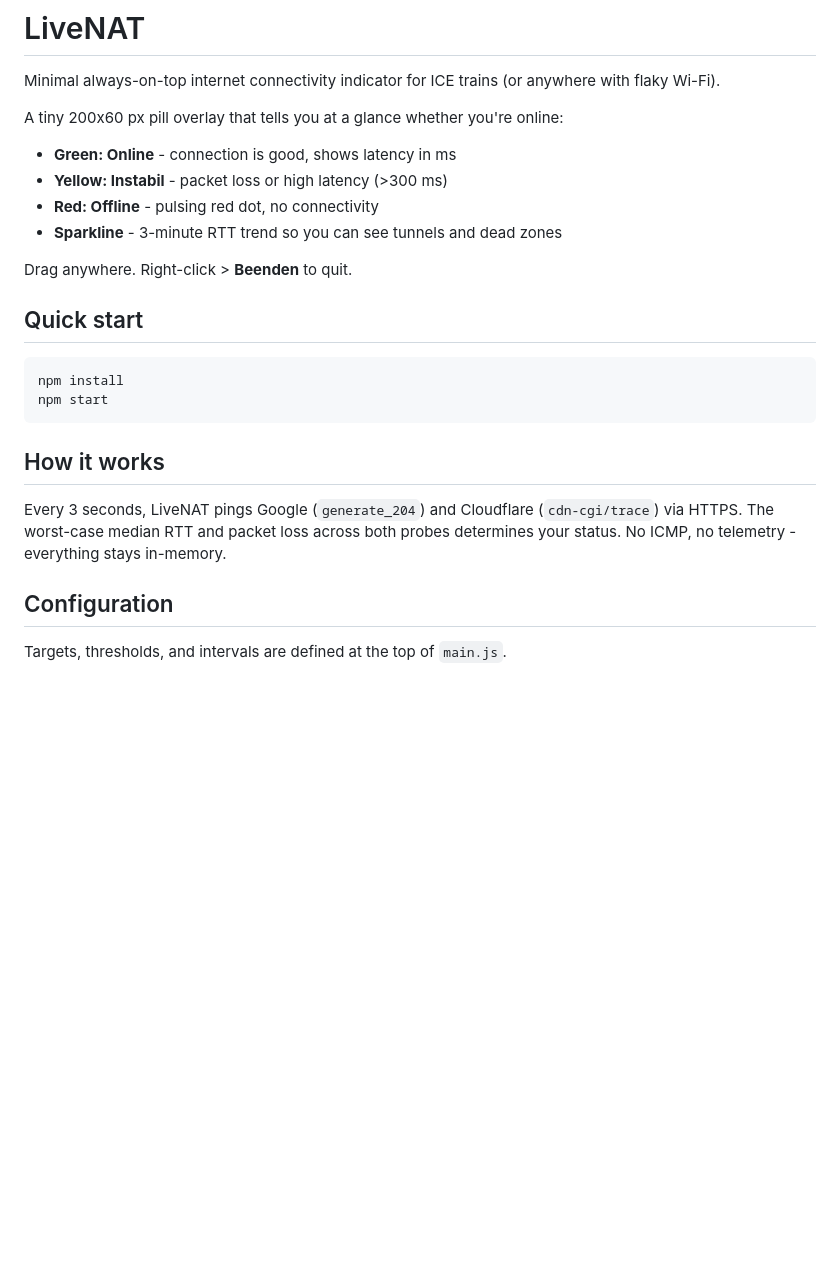
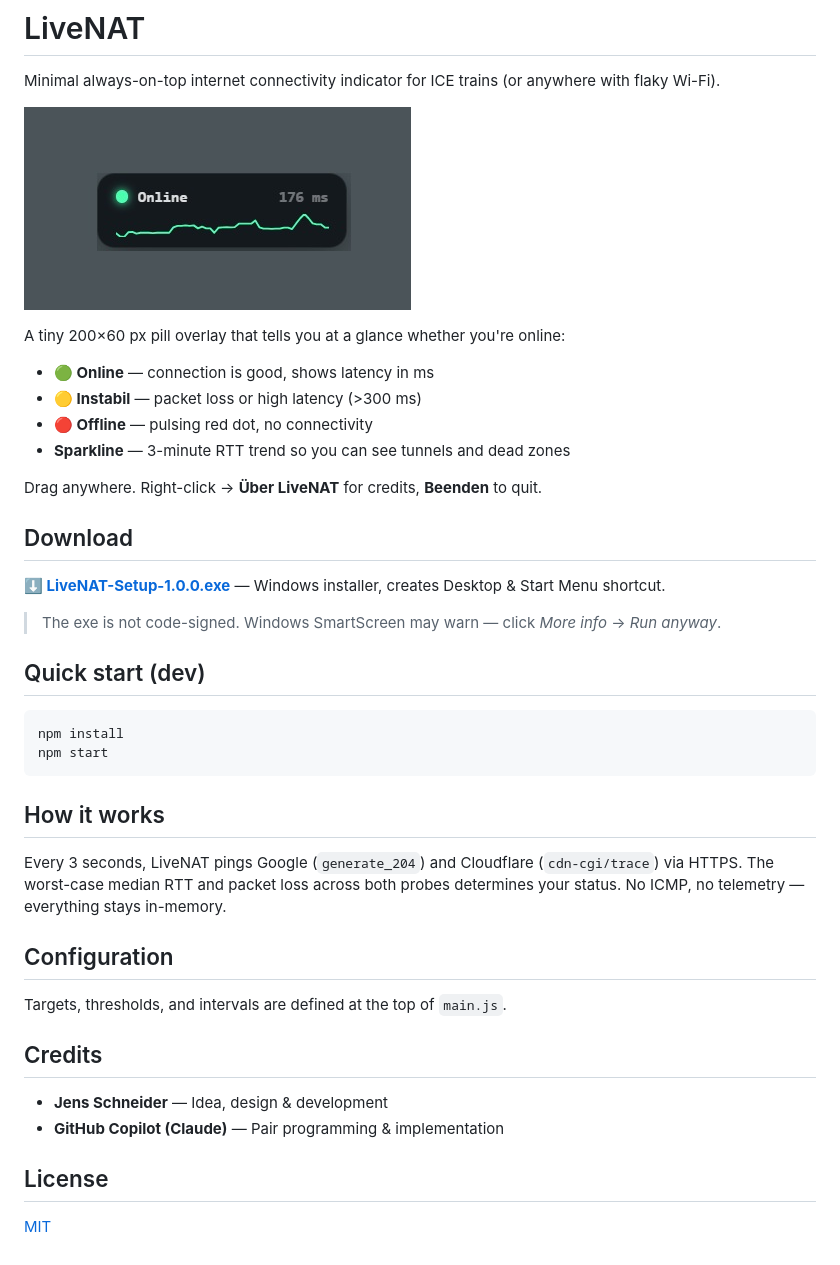
Before and after one commit to jenssgb/LiveNAT, a Markdown page: README.md, the part around the change. Rendered like a GitHub page; pictures changed too: build/screenshot.jpg (added); blank space fills up the shorter version.

````diff
--- a/README.md
+++ b/README.md
@@ -2,16 +2,24 @@
 
 Minimal always-on-top internet connectivity indicator for ICE trains (or anywhere with flaky Wi-Fi).
 
-A tiny 200x60 px pill overlay that tells you at a glance whether you're online:
+![LiveNAT Screenshot](build/screenshot.jpg)
 
-- **Green: Online** - connection is good, shows latency in ms
-- **Yellow: Instabil** - packet loss or high latency (>300 ms)
-- **Red: Offline** - pulsing red dot, no connectivity
-- **Sparkline** - 3-minute RTT trend so you can see tunnels and dead zones
+A tiny 200×60 px pill overlay that tells you at a glance whether you're online:
 
-Drag anywhere. Right-click > **Beenden** to quit.
+- **🟢 Online** — connection is good, shows latency in ms
+- **🟡 Instabil** — packet loss or high latency (>300 ms)
+- **🔴 Offline** — pulsing red dot, no connectivity
+- **Sparkline** — 3-minute RTT trend so you can see tunnels and dead zones
 
-## Quick start
+Drag anywhere. Right-click → **Über LiveNAT** for credits, **Beenden** to quit.
+
+## Download
+
+**[⬇ LiveNAT-Setup-1.0.0.exe](https://github.com/jenssgb/LiveNAT/releases/latest)** — Windows installer, creates Desktop & Start Menu shortcut.
+
+> The exe is not code-signed. Windows SmartScreen may warn — click *More info* → *Run anyway*.
+
+## Quick start (dev)
 
 ```bash
 npm install
@@ -20,8 +28,17 @@ npm start
 
 ## How it works
 
-Every 3 seconds, LiveNAT pings Google (`generate_204`) and Cloudflare (`cdn-cgi/trace`) via HTTPS. The worst-case median RTT and packet loss across both probes determines your status. No ICMP, no telemetry - everything stays in-memory.
+Every 3 seconds, LiveNAT pings Google (`generate_204`) and Cloudflare (`cdn-cgi/trace`) via HTTPS. The worst-case median RTT and packet loss across both probes determines your status. No ICMP, no telemetry — everything stays in-memory.
 
 ## Configuration
 
 Targets, thresholds, and intervals are defined at the top of `main.js`.
+
+## Credits
+
+- **Jens Schneider** — Idea, design & development
+- **GitHub Copilot (Claude)** — Pair programming & implementation
+
+## License
+
+[MIT](LICENSE)
````
Also changed, not shown: 6 other files.
